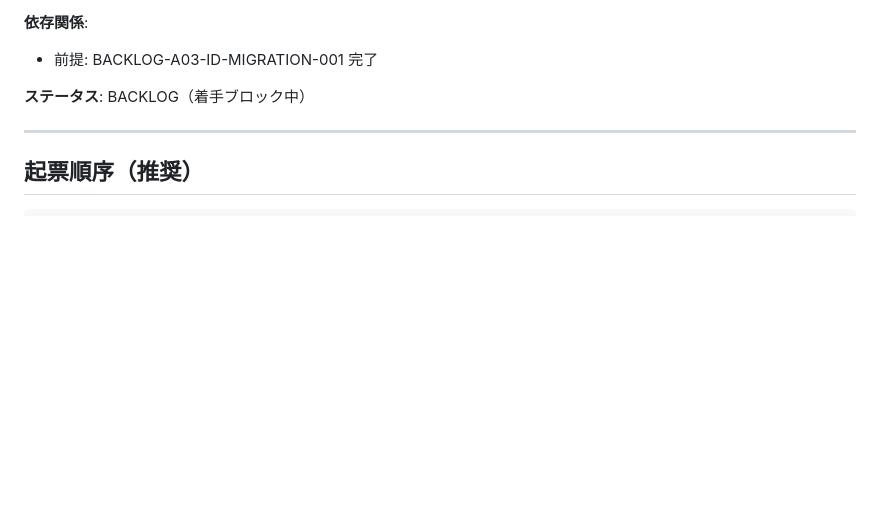
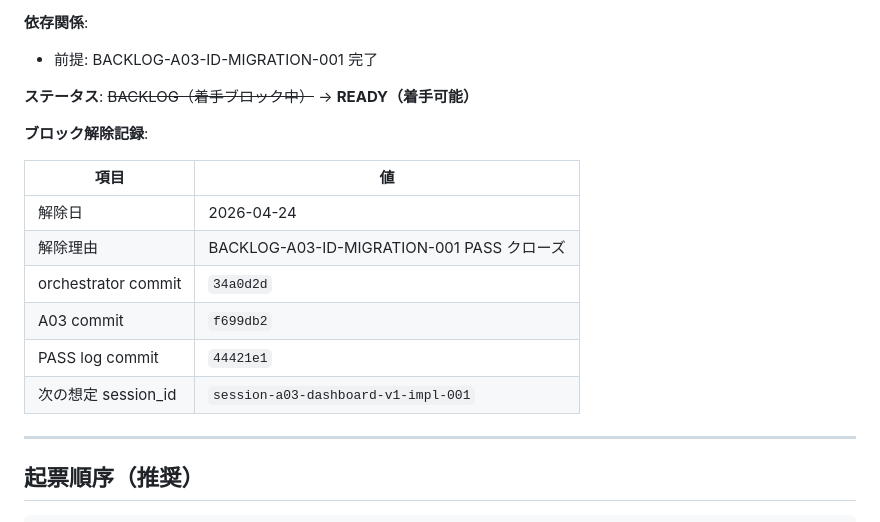
Before and after one commit to bibikusu/lightweight-2ai-orchestrator, a Markdown page: docs/backlogs/a03-dashboard-next-steps.md, the part around the change. GitHub-like rendering; blank space fills up the shorter version.

Commit message:
docs(backlog): unblock BACKLOG-A03-IMPL-001 — ID migration PASS closed (2026-04-24)

```diff
--- a/docs/backlogs/a03-dashboard-next-steps.md
+++ b/docs/backlogs/a03-dashboard-next-steps.md
@@ -94,7 +94,18 @@ docs-only で確定した受入条件（AC/CC）を満たす実装を完了さ
 **依存関係**:
 - 前提: BACKLOG-A03-ID-MIGRATION-001 完了
 
-**ステータス**: BACKLOG（着手ブロック中）
+**ステータス**: ~~BACKLOG（着手ブロック中）~~ → **READY（着手可能）**
+
+**ブロック解除記録**:
+
+| 項目 | 値 |
+|---|---|
+| 解除日 | 2026-04-24 |
+| 解除理由 | BACKLOG-A03-ID-MIGRATION-001 PASS クローズ |
+| orchestrator commit | `34a0d2d` |
+| A03 commit | `f699db2` |
+| PASS log commit | `44421e1` |
+| 次の想定 session_id | `session-a03-dashboard-v1-impl-001` |
 
 ---
 
```
